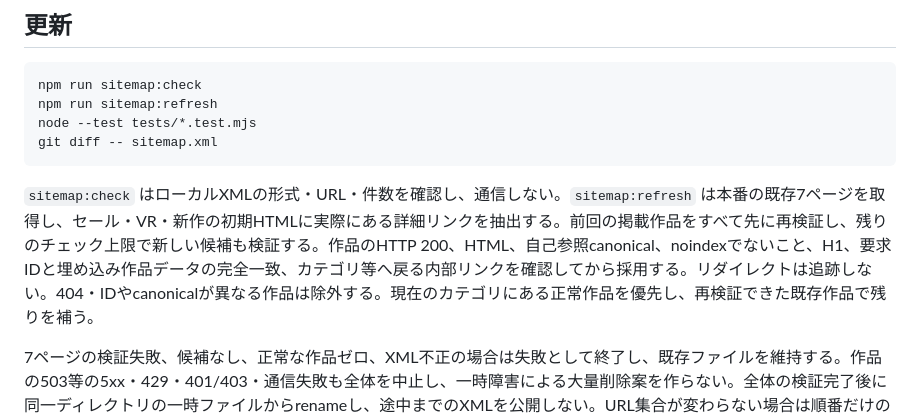
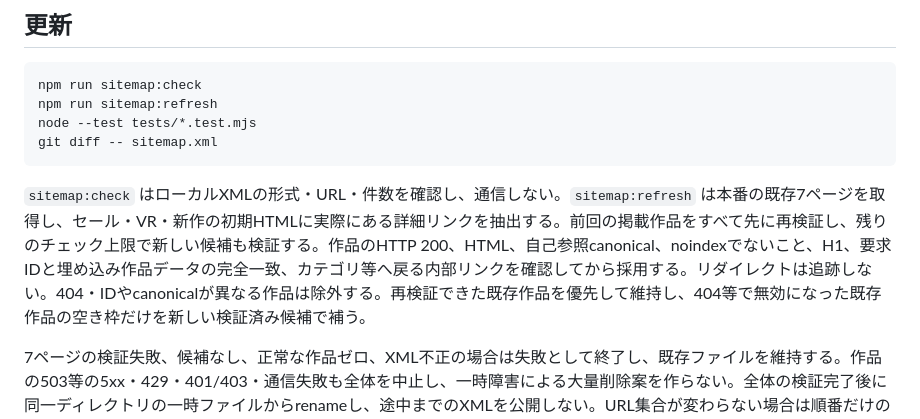
Before and after one commit to kuwa0618/-fanza-dashboard, a Markdown page: docs/product-sitemap.md, the part around the change. GitHub-like rendering.

Commit message:
Document existing-first sitemap selection

````diff
--- a/docs/product-sitemap.md
+++ b/docs/product-sitemap.md
@@ -11,7 +11,7 @@ node --test tests/*.test.mjs
 git diff -- sitemap.xml
 ```
 
-`sitemap:check` はローカルXMLの形式・URL・件数を確認し、通信しない。`sitemap:refresh` は本番の既存7ページを取得し、セール・VR・新作の初期HTMLに実際にある詳細リンクを抽出する。前回の掲載作品をすべて先に再検証し、残りのチェック上限で新しい候補も検証する。作品のHTTP 200、HTML、自己参照canonical、noindexでないこと、H1、要求IDと埋め込み作品データの完全一致、カテゴリ等へ戻る内部リンクを確認してから採用する。リダイレクトは追跡しない。404・IDやcanonicalが異なる作品は除外する。現在のカテゴリにある正常作品を優先し、再検証できた既存作品で残りを補う。
+`sitemap:check` はローカルXMLの形式・URL・件数を確認し、通信しない。`sitemap:refresh` は本番の既存7ページを取得し、セール・VR・新作の初期HTMLに実際にある詳細リンクを抽出する。前回の掲載作品をすべて先に再検証し、残りのチェック上限で新しい候補も検証する。作品のHTTP 200、HTML、自己参照canonical、noindexでないこと、H1、要求IDと埋め込み作品データの完全一致、カテゴリ等へ戻る内部リンクを確認してから採用する。リダイレクトは追跡しない。404・IDやcanonicalが異なる作品は除外する。再検証できた既存作品を優先して維持し、404等で無効になった既存作品の空き枠だけを新しい検証済み候補で補う。
 
 7ページの検証失敗、候補なし、正常な作品ゼロ、XML不正の場合は失敗として終了し、既存ファイルを維持する。作品の503等の5xx・429・401/403・通信失敗も全体を中止し、一時障害による大量削除案を作らない。全体の検証完了後に同一ディレクトリの一時ファイルからrenameし、途中までのXMLを公開しない。URL集合が変わらない場合は順番だけの違いでも書き換えない。
 
````
